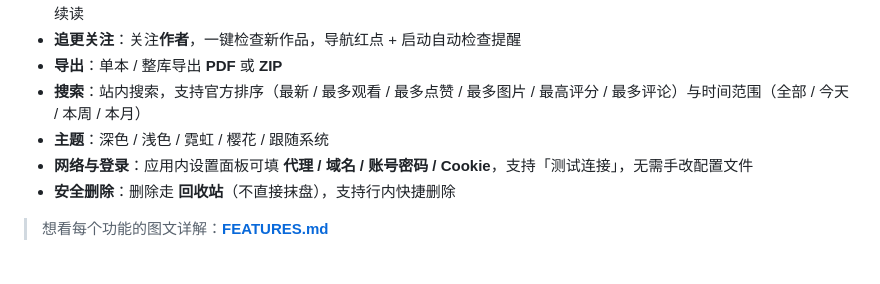
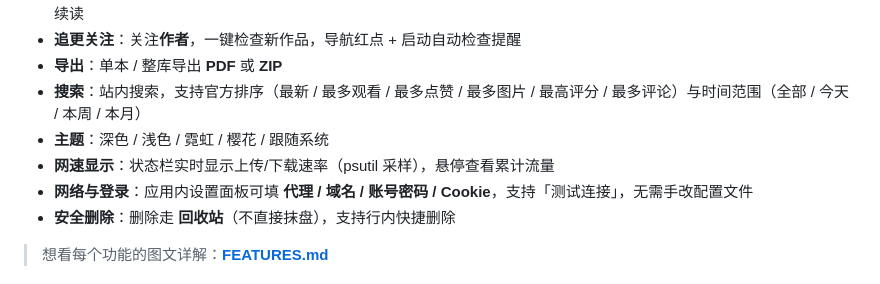
Before and after one commit to wwu328763-netizen/JMComic-Toolbox, a Markdown page: README.md, the part around the change. GitHub-like rendering.

Commit message:
feat: 状态栏网络上传/下载速率显示（psutil）

```diff
--- a/README.md
+++ b/README.md
@@ -32,6 +32,7 @@
 - **导出**：单本 / 整库导出 **PDF** 或 **ZIP**
 - **搜索**：站内搜索，支持官方排序（最新 / 最多观看 / 最多点赞 / 最多图片 / 最高评分 / 最多评论）与时间范围（全部 / 今天 / 本周 / 本月）
 - **主题**：深色 / 浅色 / 霓虹 / 樱花 / 跟随系统
+- **网速显示**：状态栏实时显示上传/下载速率（psutil 采样），悬停查看累计流量
 - **网络与登录**：应用内设置面板可填 **代理 / 域名 / 账号密码 / Cookie**，支持「测试连接」，无需手改配置文件
 - **安全删除**：删除走 **回收站**（不直接抹盘），支持行内快捷删除
 
```
Also changed, not shown: CHANGELOG.md (+4 -0 lines), FEATURES.md (+10 -0 lines), screenshots/net-speed-statusbar.png (added), 6 other files.
